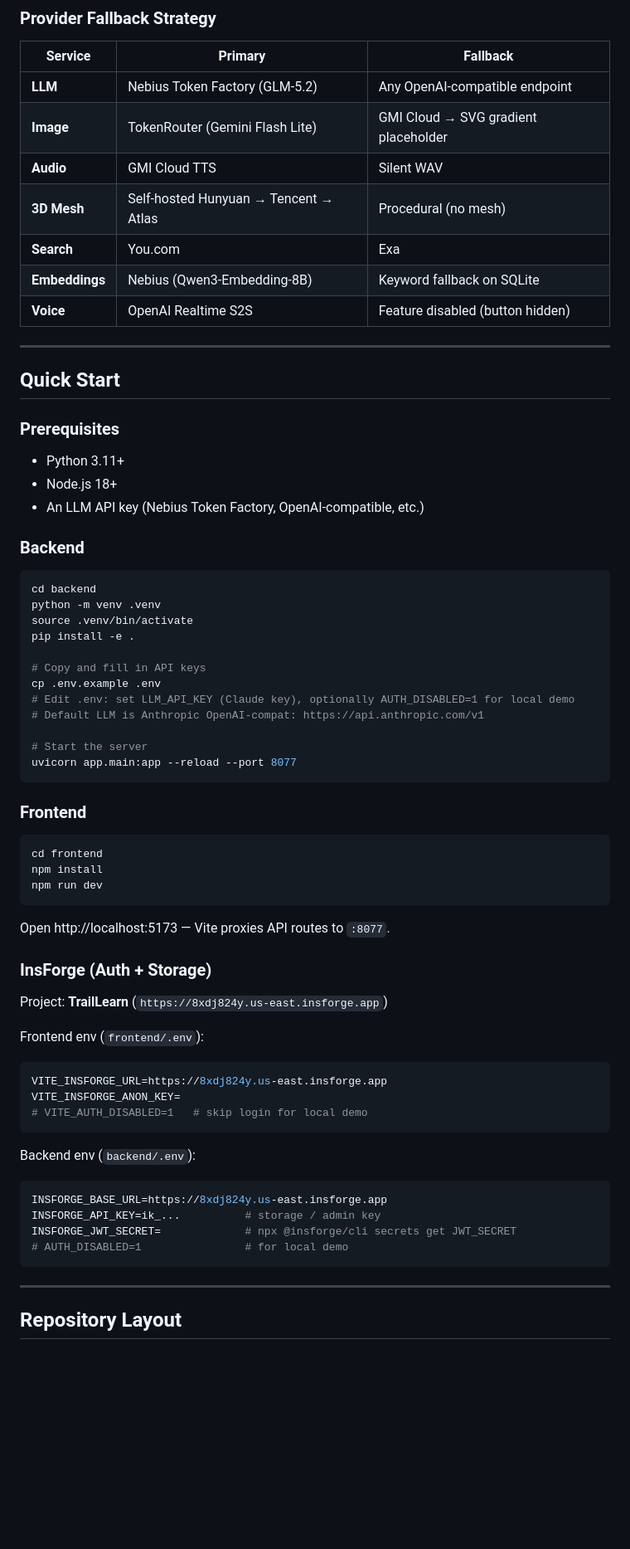
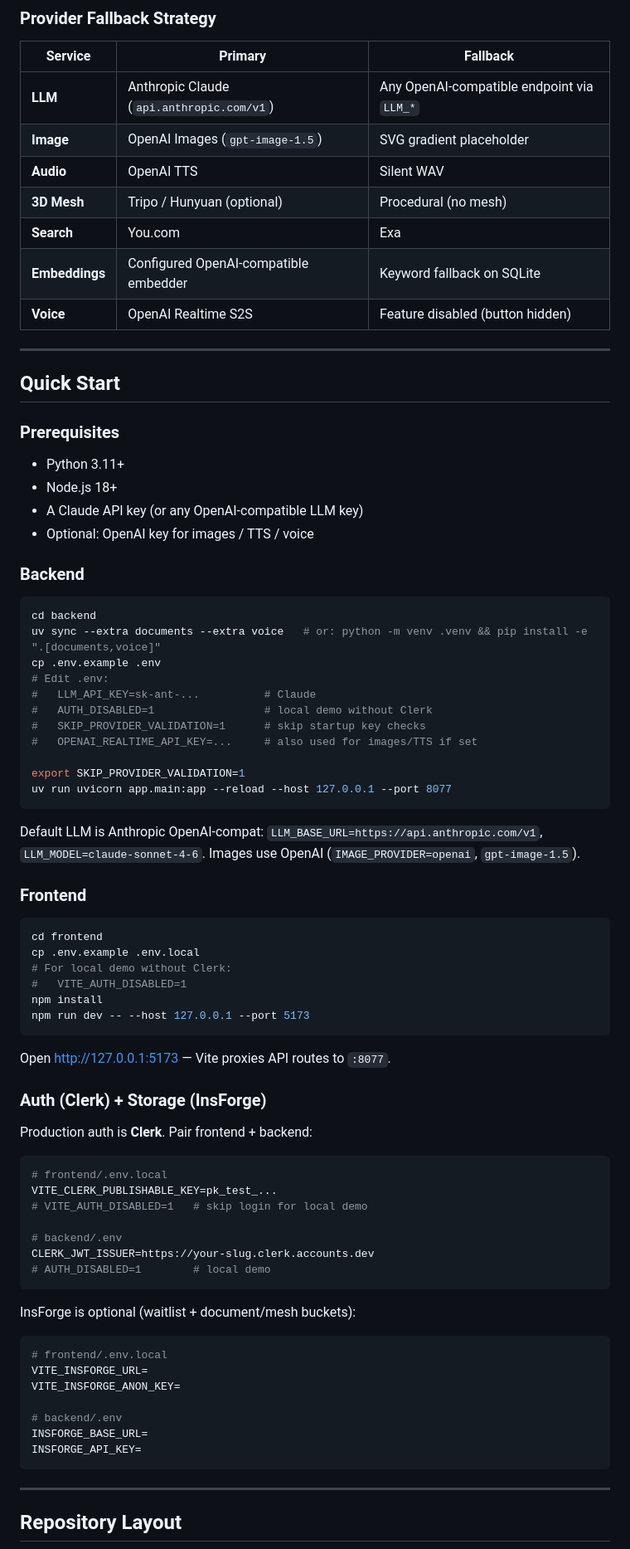
Before and after one commit to ayushozha/hituto, a Markdown page: README.md, the part around one of its changes. Shown at 83% size. Drawn GitHub-style; blank space fills up the shorter version.

````diff
--- a/README.md
+++ b/README.md
@@ -1138,12 +1152,12 @@ same-origin when present. Waitlist and storage stay on InsForge.
 
 | Service | Primary | Fallback |
 |---------|---------|----------|
-| **LLM** | Nebius Token Factory (GLM-5.2) | Any OpenAI-compatible endpoint |
-| **Image** | TokenRouter (Gemini Flash Lite) | GMI Cloud → SVG gradient placeholder |
-| **Audio** | GMI Cloud TTS | Silent WAV |
-| **3D Mesh** | Self-hosted Hunyuan → Tencent → Atlas | Procedural (no mesh) |
+| **LLM** | Anthropic Claude (`api.anthropic.com/v1`) | Any OpenAI-compatible endpoint via `LLM_*` |
+| **Image** | OpenAI Images (`gpt-image-1.5`) | SVG gradient placeholder |
+| **Audio** | OpenAI TTS | Silent WAV |
+| **3D Mesh** | Tripo / Hunyuan (optional) | Procedural (no mesh) |
 | **Search** | You.com | Exa |
-| **Embeddings** | Nebius (Qwen3-Embedding-8B) | Keyword fallback on SQLite |
+| **Embeddings** | Configured OpenAI-compatible embedder | Keyword fallback on SQLite |
 | **Voice** | OpenAI Realtime S2S | Feature disabled (button hidden) |
 
 ---
@@ -1154,52 +1168,65 @@ same-origin when present. Waitlist and storage stay on InsForge.
 
 - Python 3.11+
 - Node.js 18+
-- An LLM API key (Nebius Token Factory, OpenAI-compatible, etc.)
+- A Claude API key (or any OpenAI-compatible LLM key)
+- Optional: OpenAI key for images / TTS / voice
 
 ### Backend
 
 ```bash
 cd backend
-python -m venv .venv
-source .venv/bin/activate
-pip install -e .
+uv sync --extra documents --extra voice   # or: python -m venv .venv && pip install -e ".[documents,voice]"
+cp .env.example .env
+# Edit .env:
+#   LLM_API_KEY=sk-ant-...          # Claude
+#   AUTH_DISABLED=1                 # local demo without Clerk
+#   SKIP_PROVIDER_VALIDATION=1      # skip startup key checks
+#   OPENAI_REALTIME_API_KEY=...     # also used for images/TTS if set
 
-# Copy and fill in API keys
-cp .env.example .env
-# Edit .env: set LLM_API_KEY (Claude key), optionally AUTH_DISABLED=1 for local demo
-# Default LLM is Anthropic OpenAI-compat: https://api.anthropic.com/v1
+export SKIP_PROVIDER_VALIDATION=1
+uv run uvicorn app.main:app --reload --host 127.0.0.1 --port 8077
+```
 
-# Start the server
-uvicorn app.main:app --reload --port 8077
-```
+Default LLM is Anthropic OpenAI-compat: `LLM_BASE_URL=https://api.anthropic.com/v1`,
+`LLM_MODEL=claude-sonnet-4-6`. Images use OpenAI (`IMAGE_PROVIDER=openai`, `gpt-image-1.5`).
 
 ### Frontend
 
 ```bash
 cd frontend
+cp .env.example .env.local
+# For local demo without Clerk:
+#   VITE_AUTH_DISABLED=1
 npm install
-npm run dev
+npm run dev -- --host 127.0.0.1 --port 5173
 ```
 
-Open http://localhost:5173 — Vite proxies API routes to `:8077`.
+Open http://127.0.0.1:5173 — Vite proxies API routes to `:8077`.
 
-### InsForge (Auth + Storage)
+### Auth (Clerk) + Storage (InsForge)
 
-Project: **TrailLearn** (`https://8xdj824y.us-east.insforge.app`)
+Production auth is **Clerk**. Pair frontend + backend:
 
-Frontend env (`frontend/.env`):
 ```bash
-VITE_INSFORGE_URL=https://8xdj824y.us-east.insforge.app
-VITE_INSFORGE_ANON_KEY=
+# frontend/.env.local
+VITE_CLERK_PUBLISHABLE_KEY=pk_test_...
 # VITE_AUTH_DISABLED=1   # skip login for local demo
+
+# backend/.env
+CLERK_JWT_ISSUER=https://your-slug.clerk.accounts.dev
+# AUTH_DISABLED=1        # local demo
 ```
 
-Backend env (`backend/.env`):
+InsForge is optional (waitlist + document/mesh buckets):
+
 ```bash
-INSFORGE_BASE_URL=https://8xdj824y.us-east.insforge.app
-INSFORGE_API_KEY=ik_...          # storage / admin key
-INSFORGE_JWT_SECRET=             # npx @insforge/cli secrets get JWT_SECRET
-# AUTH_DISABLED=1                # for local demo
+# frontend/.env.local
+VITE_INSFORGE_URL=
+VITE_INSFORGE_ANON_KEY=
+
+# backend/.env
+INSFORGE_BASE_URL=
+INSFORGE_API_KEY=
 ```
 
 ---
````
Also changed, not shown: other parts of README.md (+61 -44 lines).
